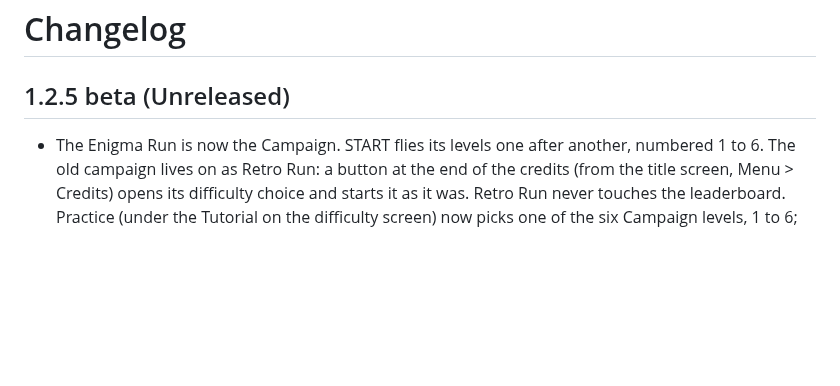
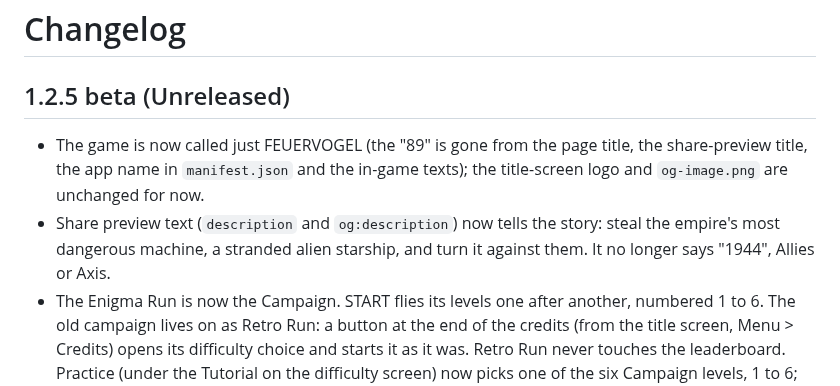
Before and after one commit to mandelforce/feuervogel, a Markdown page: CHANGELOG.md, the part around the change. GitHub-like rendering; blank space fills up the shorter version.

Commit message:
Changelog: drop 89 from title, new share preview text
Co-Authored-By: Claude Sonnet 5.5 <noreply@anthropic.com>
Claude-Session: https://claude.ai/code/session_01NTuDxKwJrfkf4A8g6eTSDc

```diff
--- a/CHANGELOG.md
+++ b/CHANGELOG.md
@@ -1,6 +1,8 @@
 # Changelog
 
 ## 1.2.5 beta (Unreleased)
+- The game is now called just FEUERVOGEL (the "89" is gone from the page title, the share-preview title, the app name in `manifest.json` and the in-game texts); the title-screen logo and `og-image.png` are unchanged for now.
+- Share preview text (`description` and `og:description`) now tells the story: steal the empire's most dangerous machine, a stranded alien starship, and turn it against them. It no longer says "1944", Allies or Axis.
 - The Enigma Run is now the Campaign. START flies its levels one after another, numbered 1 to 6. The old campaign lives on as Retro Run: a button at the end of the credits (from the title screen, Menu > Credits) opens its difficulty choice and starts it as it was. Retro Run never touches the leaderboard. Practice (under the Tutorial on the difficulty screen) now picks one of the six Campaign levels, 1 to 6; practice runs are not ranked. Settings > Enigma Run is gone.
 - The leaderboard shows one board, the Campaign. Gone: the Online / This device toggle and the Campaign / Endless toggle. A run that finishes level 6B opens the score dialog ("Campaign complete"). Offline, the board shows the last list it fetched (or this device's own scores if none) under "Offline: showing saved scores" with a Retry button; a score earned offline is sent automatically when the connection is back. Old saves, scores and boards are kept as they are.
 - Gun speed is fixed at 90 % and point-blank fire is always on; both settings are hidden. The Enigma look slider is hidden (it stays off).
```
